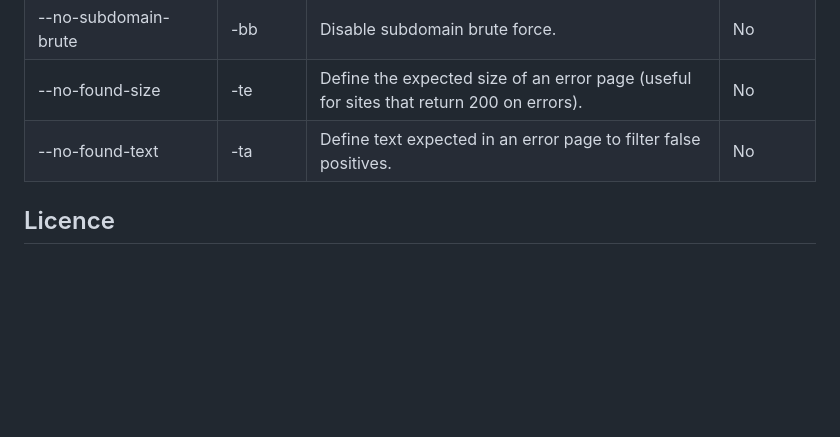
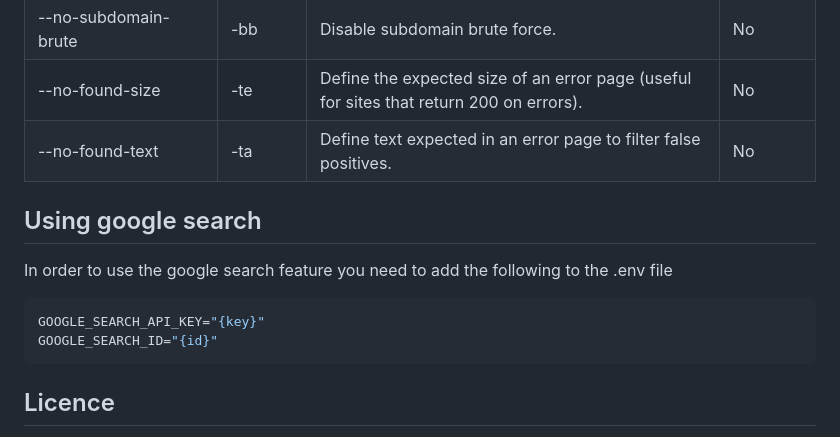
Before and after one commit to maxproton/Euri, a Markdown page: README.md, the part around the change. Drawn GitHub-style; blank space fills up the shorter version.

````diff
--- a/README.md
+++ b/README.md
@@ -76,5 +76,13 @@ python mprecon.py --domain example.com --no-found-size 1024 --no-found-text "Err
 | --no-found-size             | -te        | Define the expected size of an error page (useful for sites that return 200 on errors). | No       |
 | --no-found-text             | -ta        | Define text expected in an error page to filter false positives.             | No       |
 
+## Using google search
+In order to use the google search feature you need to add the following to the .env file
+
+```bash
+GOOGLE_SEARCH_API_KEY="{key}"
+GOOGLE_SEARCH_ID="{id}"
+```
+
 ## Licence
 Licensed under Apache License 2.0
````
